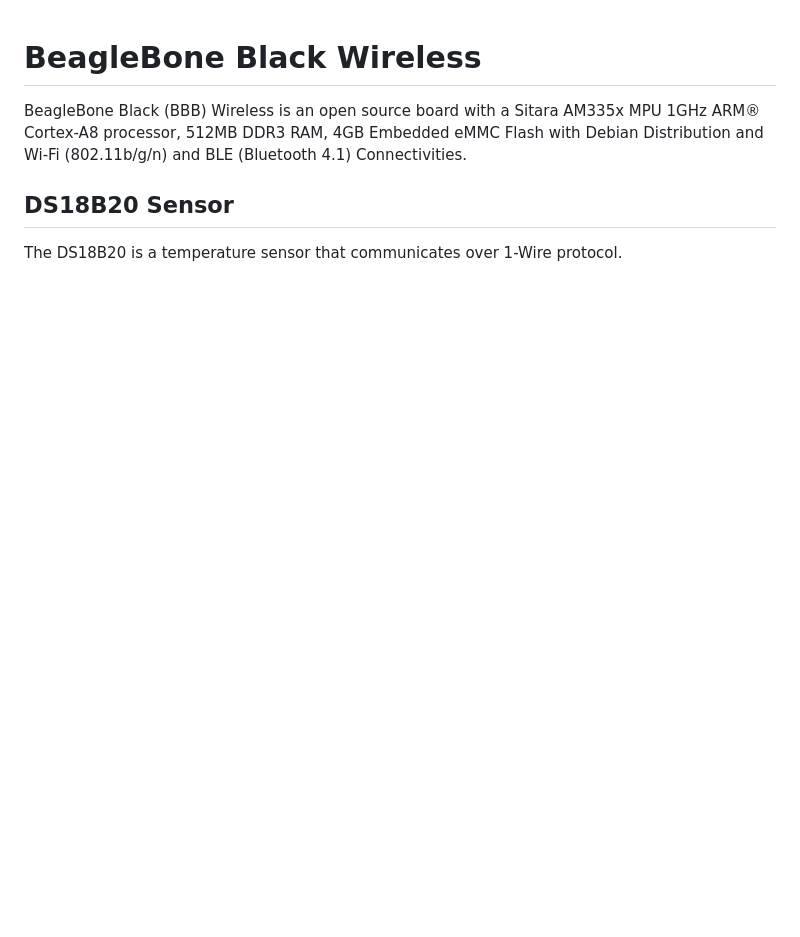
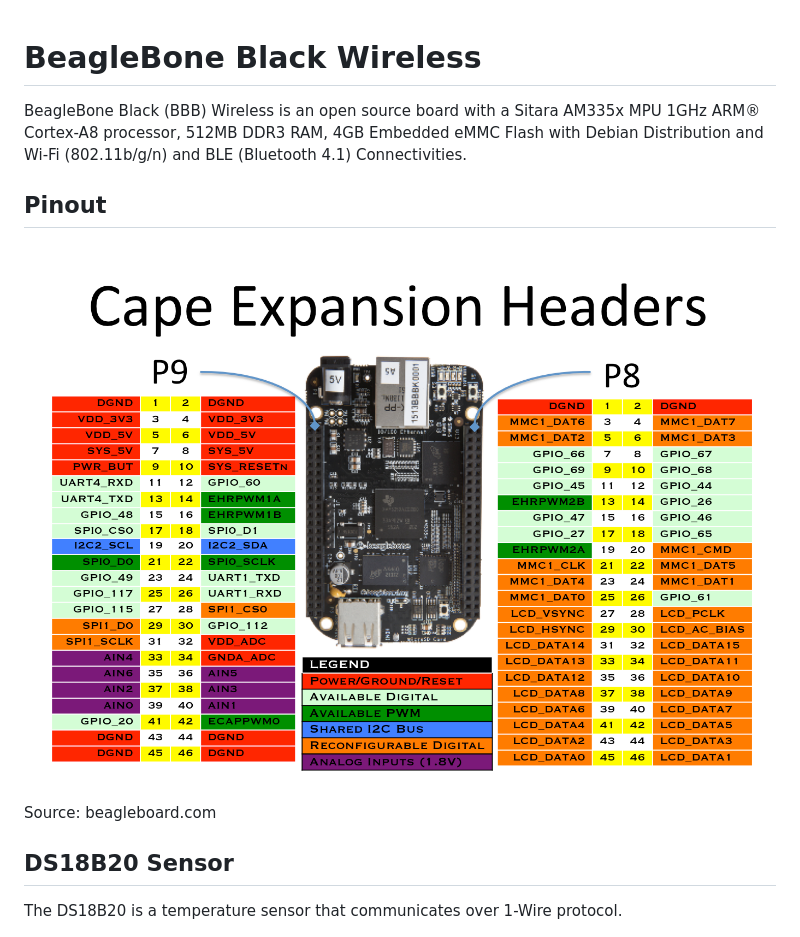
Before and after one commit to OSHW-UHU-Group/SBA-IST, a Markdown page: BBB/Readme.md, the part around the change. Drawn GitHub-style; pictures changed too: images/BeagleBoneBlack_pinout.png (added); blank space fills up the shorter version.

```diff
--- a/BBB/Readme.md
+++ b/BBB/Readme.md
@@ -2,7 +2,10 @@
 
 BeagleBone Black (BBB) Wireless is an open source board with a Sitara AM335x MPU 1GHz ARM® Cortex-A8 processor, 512MB DDR3 RAM, 4GB Embedded eMMC Flash with Debian Distribution and Wi-Fi (802.11b/g/n) and BLE  (Bluetooth 4.1) Connectivities.
 
+## Pinout
 
+<img src="../images/BeagleBoneBlack_pinout.png" alt="BeagleBone Black Pinout">
+<p>Source: beagleboard.com</p>
 
 ## DS18B20 Sensor
 
```
Also changed, not shown: LP/Readme.md (+4 -0 lines), STM32/Readme.md (+4 -0 lines), images/LattePanda2g-32g_pinout.png (added), images/RaspberryPi-Pinout-Diagram-2.png (added), images/STM32F103_BluePill.png (added), 1 other file.
